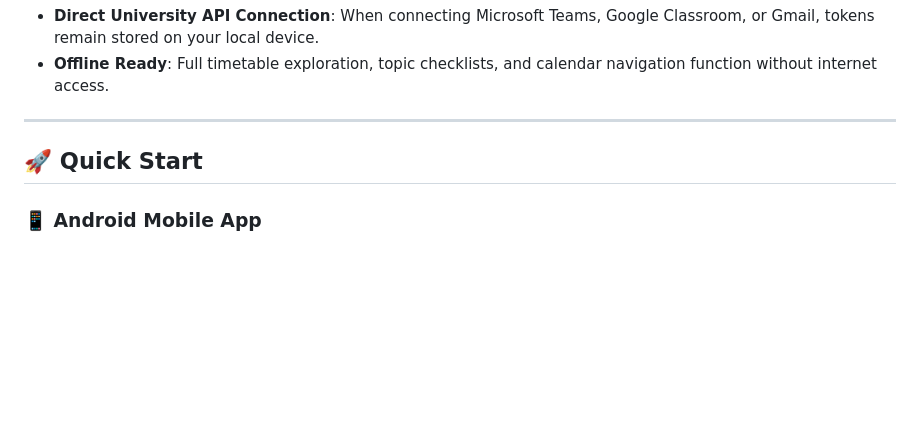
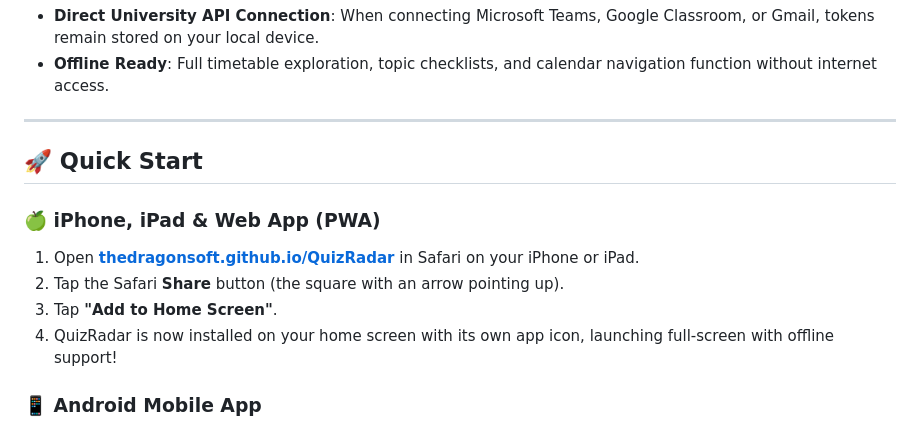
Before and after one commit to TheDragonSoft/QuizRadar, a Markdown page: README.md, the part around one of its changes. Drawn GitHub-style; blank space fills up the shorter version.

Commit message:
feat(pwa): add Progressive Web App support and GitHub Pages deployment

```diff
--- a/README.md
+++ b/README.md
@@ -141,6 +141,12 @@ QuizRadar 3.0 introduces a brand new native **Android Mobile Application** built
 
 ## 🚀 Quick Start
 
+### 🍏 iPhone, iPad & Web App (PWA)
+1. Open **[thedragonsoft.github.io/QuizRadar](https://thedragonsoft.github.io/QuizRadar/)** in Safari on your iPhone or iPad.
+2. Tap the Safari **Share** button (the square with an arrow pointing up).
+3. Tap **"Add to Home Screen"**.
+4. QuizRadar is now installed on your home screen with its own app icon, launching full-screen with offline support!
+
 ### 📱 Android Mobile App
 1. Download **`QuizRadar-v3.1.0-Android.apk`** from the **[Latest GitHub Release](https://github.com/TheDragonSoft/QuizRadar/releases/latest)**.
 2. Install the APK on your Android device:
```
Also changed, not shown: other parts of README.md (+3 -3 lines), static/apple-touch-icon.png (added), static/icon-192.png (added), static/icon-512.png (added), 5 other files.
